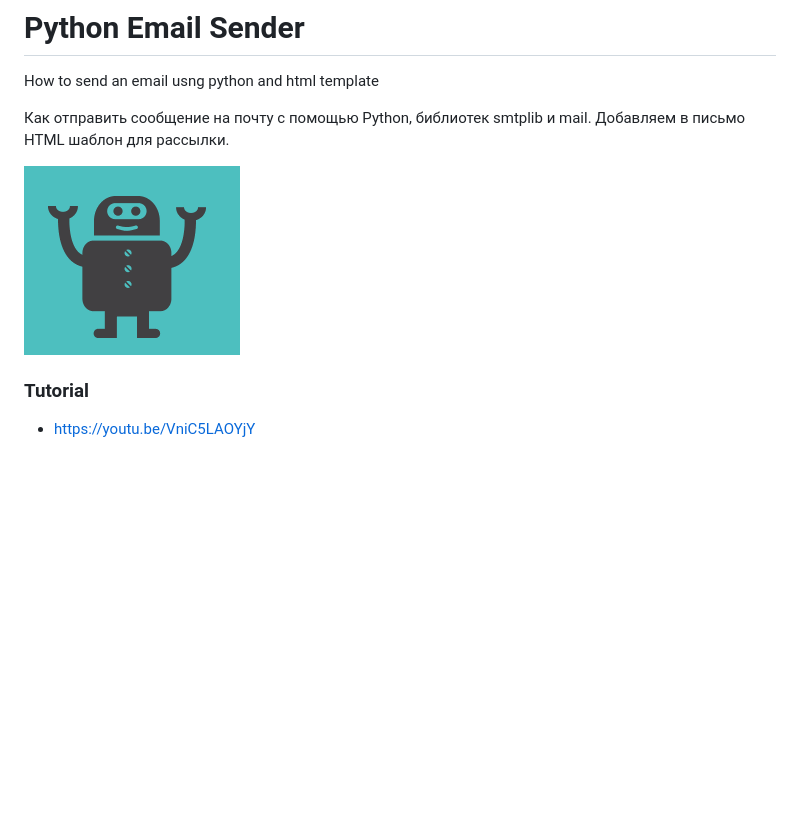
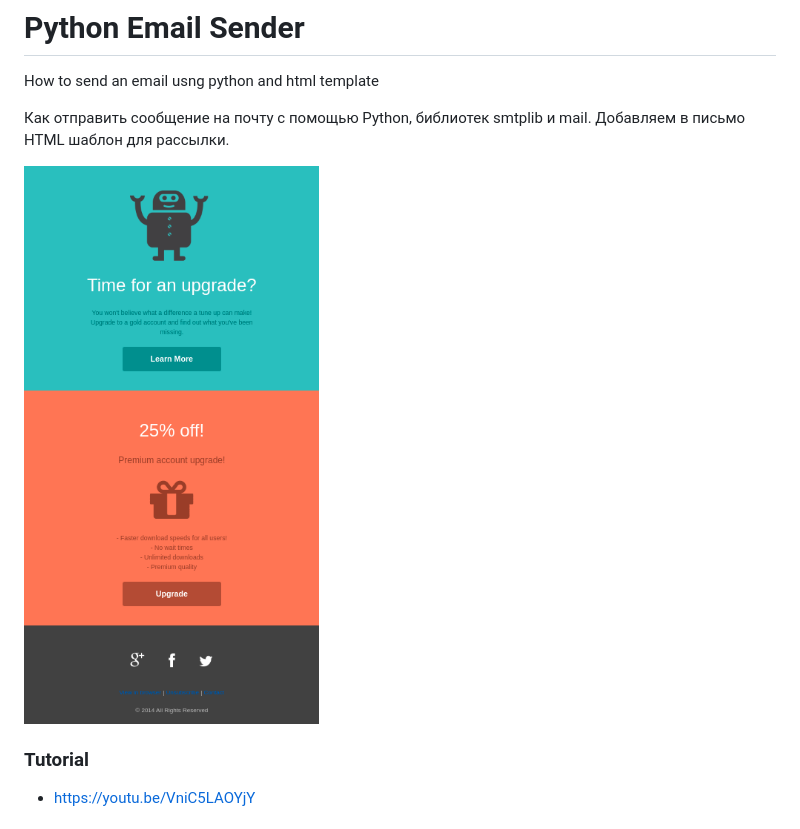
Before and after one commit to DrPierreChang/email_sender, a Markdown page: README.md, the part around the change. GitHub-like rendering; pictures changed too: images/free_template.png (added); blank space fills up the shorter version.

Commit message:
changed gif on png

```diff
--- a/README.md
+++ b/README.md
@@ -6,7 +6,7 @@ How to send an email usng python and html template
 библиотек smtplib и mail.
 Добавляем в письмо HTML шаблон для рассылки.
 
-<img src="images/free_template.gif">
+<img src="images/free_template.png">
 
 ### Tutorial
 - https://youtu.be/VniC5LAOYjY
```
